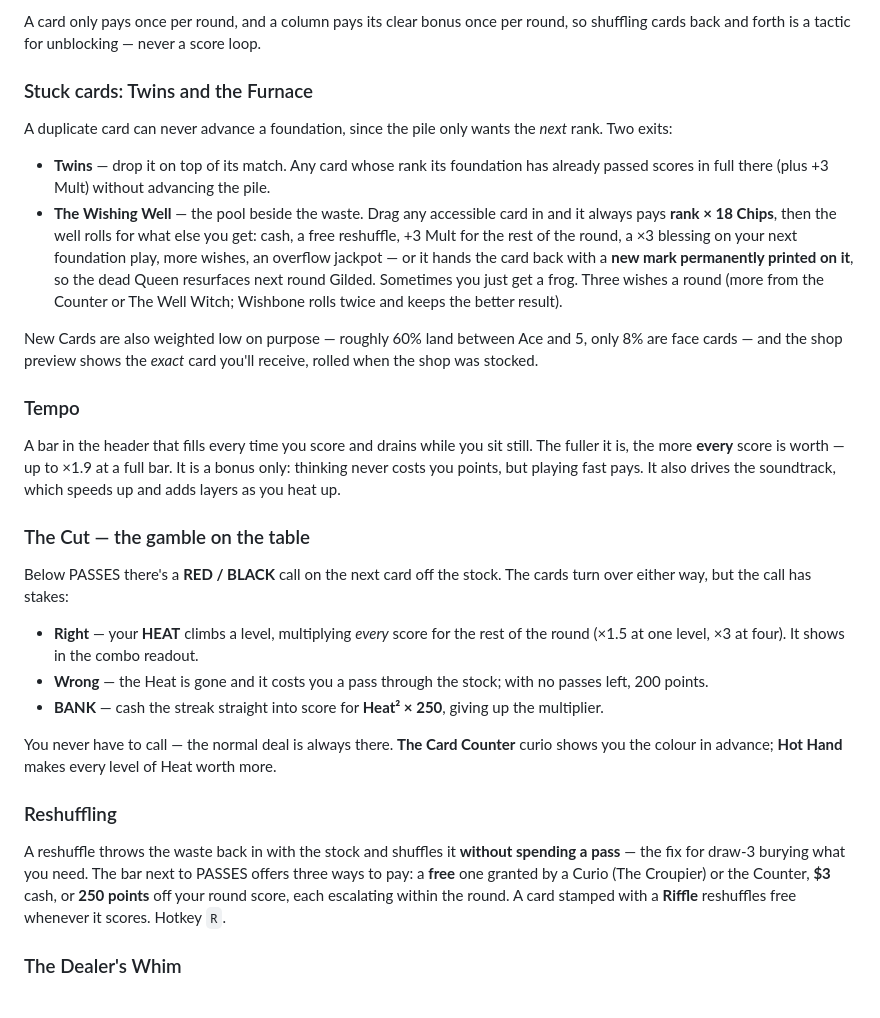
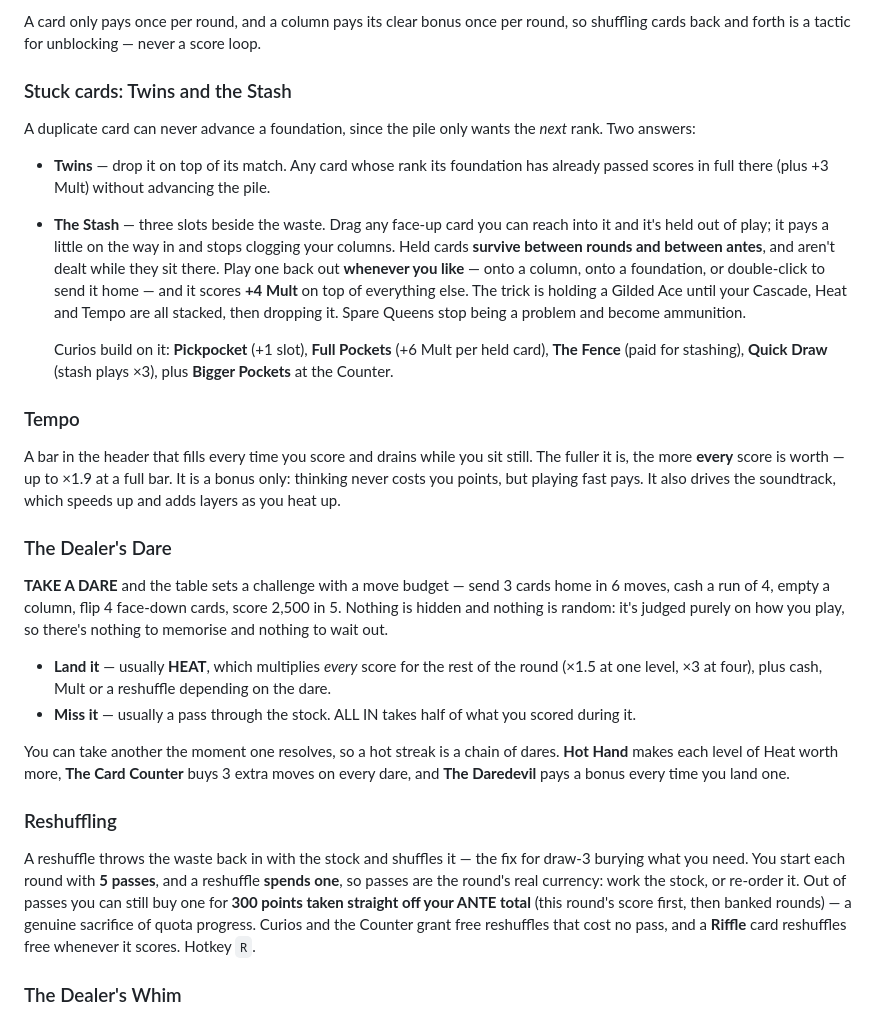
Before and after one commit to zman300z/BOYNT-WORK, a Markdown page: solitaire-roguelike/README.md, the part around the change. Rendered like a GitHub page.

Commit message:
Update README for the Stash, Dares and the pass-based reshuffle
Co-Authored-By: Claude Opus 5 <noreply@anthropic.com>
Claude-Session: https://claude.ai/code/session_01V6UCe2EMzSst2PutU494eZ

```diff
--- a/solitaire-roguelike/README.md
+++ b/solitaire-roguelike/README.md
@@ -60,21 +60,21 @@ card, enhancement, finish, seal, combo, then each Curio on your mantel, left to
 A card only pays once per round, and a column pays its clear bonus once per round, so shuffling
 cards back and forth is a tactic for unblocking — never a score loop.
 
-### Stuck cards: Twins and the Furnace
+### Stuck cards: Twins and the Stash
 
-A duplicate card can never advance a foundation, since the pile only wants the *next* rank. Two exits:
+A duplicate card can never advance a foundation, since the pile only wants the *next* rank. Two answers:
 
 - **Twins** — drop it on top of its match. Any card whose rank its foundation has already passed scores
   in full there (plus +3 Mult) without advancing the pile.
-- **The Wishing Well** — the pool beside the waste. Drag any accessible card in and it always pays
-  **rank × 18 Chips**, then the well rolls for what else you get: cash, a free reshuffle, +3 Mult for the
-  rest of the round, a ×3 blessing on your next foundation play, more wishes, an overflow jackpot — or it
-  hands the card back with a **new mark permanently printed on it**, so the dead Queen resurfaces next
-  round Gilded. Sometimes you just get a frog. Three wishes a round (more from the Counter or The Well
-  Witch; Wishbone rolls twice and keeps the better result).
+- **The Stash** — three slots beside the waste. Drag any face-up card you can reach into it and it's held
+  out of play; it pays a little on the way in and stops clogging your columns. Held cards **survive between
+  rounds and between antes**, and aren't dealt while they sit there. Play one back out **whenever you like** —
+  onto a column, onto a foundation, or double-click to send it home — and it scores **+4 Mult** on top of
+  everything else. The trick is holding a Gilded Ace until your Cascade, Heat and Tempo are all stacked, then
+  dropping it. Spare Queens stop being a problem and become ammunition.
 
-New Cards are also weighted low on purpose — roughly 60% land between Ace and 5, only 8% are face cards —
-and the shop preview shows the *exact* card you'll receive, rolled when the shop was stocked.
+  Curios build on it: **Pickpocket** (+1 slot), **Full Pockets** (+6 Mult per held card), **The Fence** (paid
+  for stashing), **Quick Draw** (stash plays ×3), plus **Bigger Pockets** at the Counter.
 
 ### Tempo
 
@@ -82,25 +82,28 @@ A bar in the header that fills every time you score and drains while you sit sti
 more **every** score is worth — up to ×1.9 at a full bar. It is a bonus only: thinking never costs you
 points, but playing fast pays. It also drives the soundtrack, which speeds up and adds layers as you heat up.
 
-### The Cut — the gamble on the table
+### The Dealer's Dare
 
-Below PASSES there's a **RED / BLACK** call on the next card off the stock. The cards turn over either way,
-but the call has stakes:
+**TAKE A DARE** and the table sets a challenge with a move budget — send 3 cards home in 6 moves, cash a run
+of 4, empty a column, flip 4 face-down cards, score 2,500 in 5. Nothing is hidden and nothing is random: it's
+judged purely on how you play, so there's nothing to memorise and nothing to wait out.
 
-- **Right** — your **HEAT** climbs a level, multiplying *every* score for the rest of the round (×1.5 at one
-  level, ×3 at four). It shows in the combo readout.
-- **Wrong** — the Heat is gone and it costs you a pass through the stock; with no passes left, 200 points.
-- **BANK** — cash the streak straight into score for **Heat² × 250**, giving up the multiplier.
+- **Land it** — usually **HEAT**, which multiplies *every* score for the rest of the round (×1.5 at one level,
+  ×3 at four), plus cash, Mult or a reshuffle depending on the dare.
+- **Miss it** — usually a pass through the stock. ALL IN takes half of what you scored during it.
 
-You never have to call — the normal deal is always there. **The Card Counter** curio shows you the colour in
-advance; **Hot Hand** makes every level of Heat worth more.
+You can take another the moment one resolves, so a hot streak is a chain of dares. **Hot Hand** makes each
+level of Heat worth more, **The Card Counter** buys 3 extra moves on every dare, and **The Daredevil** pays a
+bonus every time you land one.
 
 ### Reshuffling
 
-A reshuffle throws the waste back in with the stock and shuffles it **without spending a pass** — the fix
-for draw-3 burying what you need. The bar next to PASSES offers three ways to pay: a **free** one granted
-by a Curio (The Croupier) or the Counter, **$3** cash, or **250 points** off your round score, each
-escalating within the round. A card stamped with a **Riffle** reshuffles free whenever it scores. Hotkey `R`.
+A reshuffle throws the waste back in with the stock and shuffles it — the fix for draw-3 burying what you
+need. You start each round with **5 passes**, and a reshuffle **spends one**, so passes are the round's real
+currency: work the stock, or re-order it. Out of passes you can still buy one for **300 points taken straight
+off your ANTE total** (this round's score first, then banked rounds) — a genuine sacrifice of quota progress.
+Curios and the Counter grant free reshuffles that cost no pass, and a **Riffle** card reshuffles free whenever
+it scores. Hotkey `R`.
 
 ### The Dealer's Whim
 
```
